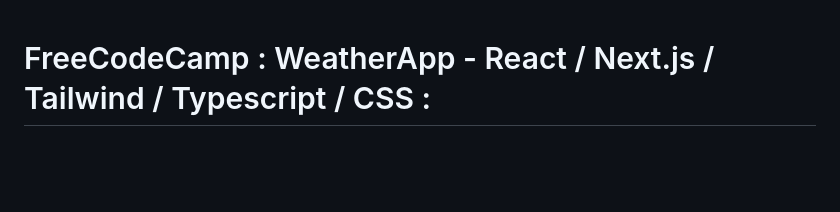
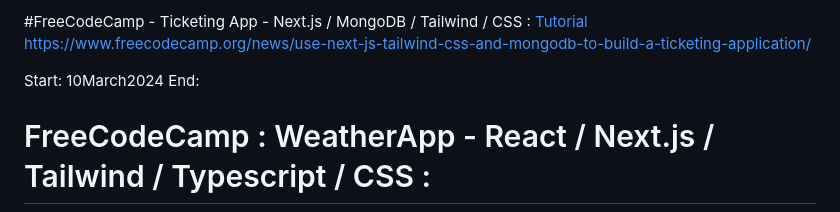
Before and after one commit to evilusean/CourseraGoogleFCC, a Markdown page: README.md, the part around the change. GitHub-like rendering; blank space fills up the shorter version.

```diff
--- a/README.md
+++ b/README.md
@@ -1,3 +1,11 @@
+#FreeCodeCamp - Ticketing App - Next.js / MongoDB / Tailwind / CSS :
+[Tutorial</br>](https://www.youtube.com/watch?v=H0vhkoXljq0&t=64s&ab_channel=freeCodeCamp.org)
+[https://www.freecodecamp.org/news/use-next-js-tailwind-css-and-mongodb-to-build-a-ticketing-application/
+](https://www.freecodecamp.org/news/use-next-js-tailwind-css-and-mongodb-to-build-a-ticketing-application/)
+
+Start: 10March2024</br>
+End: </br>
+
 # FreeCodeCamp : WeatherApp - React / Next.js / Tailwind / Typescript / CSS :
 [Tutorial:</br>
 https://www.freecodecamp.org/news/beginner-web-dev-tutorial-build-a-weather-app-with-next-js-typescript/](https://www.freecodecamp.org/news/beginner-web-dev-tutorial-build-a-weather-app-with-next-js-typescript/)
```
